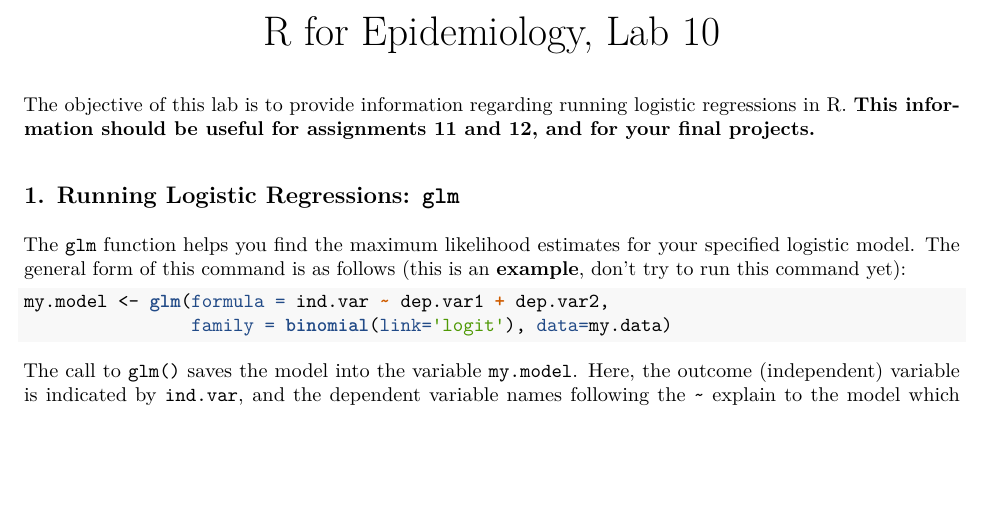
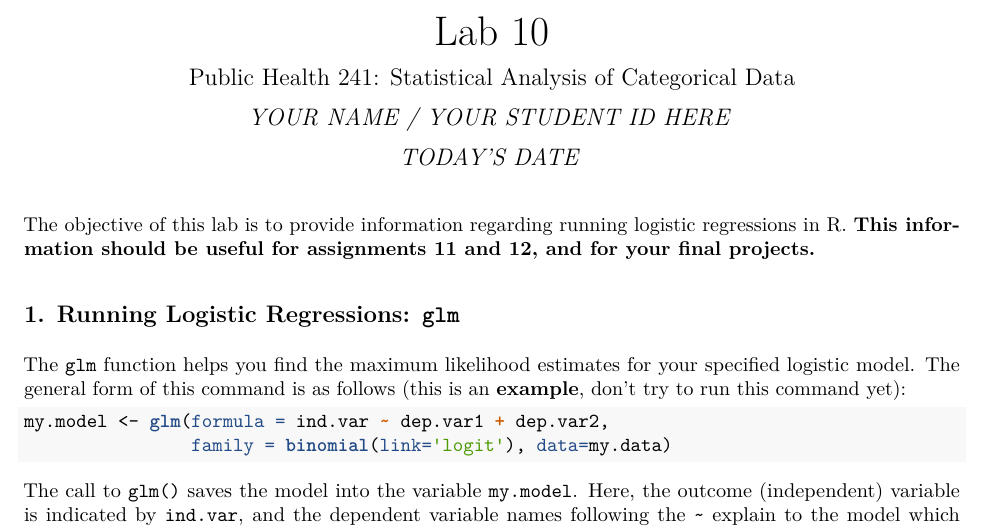
Before and after one commit to PH241/materials, an R Markdown document (lab/lab10/lab10.Rmd): part of page 1 of 4, cut at the place of the change, the shorter picture padded with empty space. The pictures show the output file lab/lab10/lab10.pdf that the author committed with the source.

Commit message:
lab10 title change

```diff
--- a/lab/lab10/lab10.Rmd
+++ b/lab/lab10/lab10.Rmd
@@ -1,5 +1,8 @@
 ---
-title: "R for Epidemiology, Lab 10"
+title: "Lab 10"
+subtitle: "Public Health 241: Statistical Analysis of Categorical Data"
+author: "YOUR NAME / YOUR STUDENT ID HERE"
+date: "TODAY'S DATE"
 output: pdf_document
 ---
 
```
Also changed, not shown: lab/lab10/lab10.pdf.
